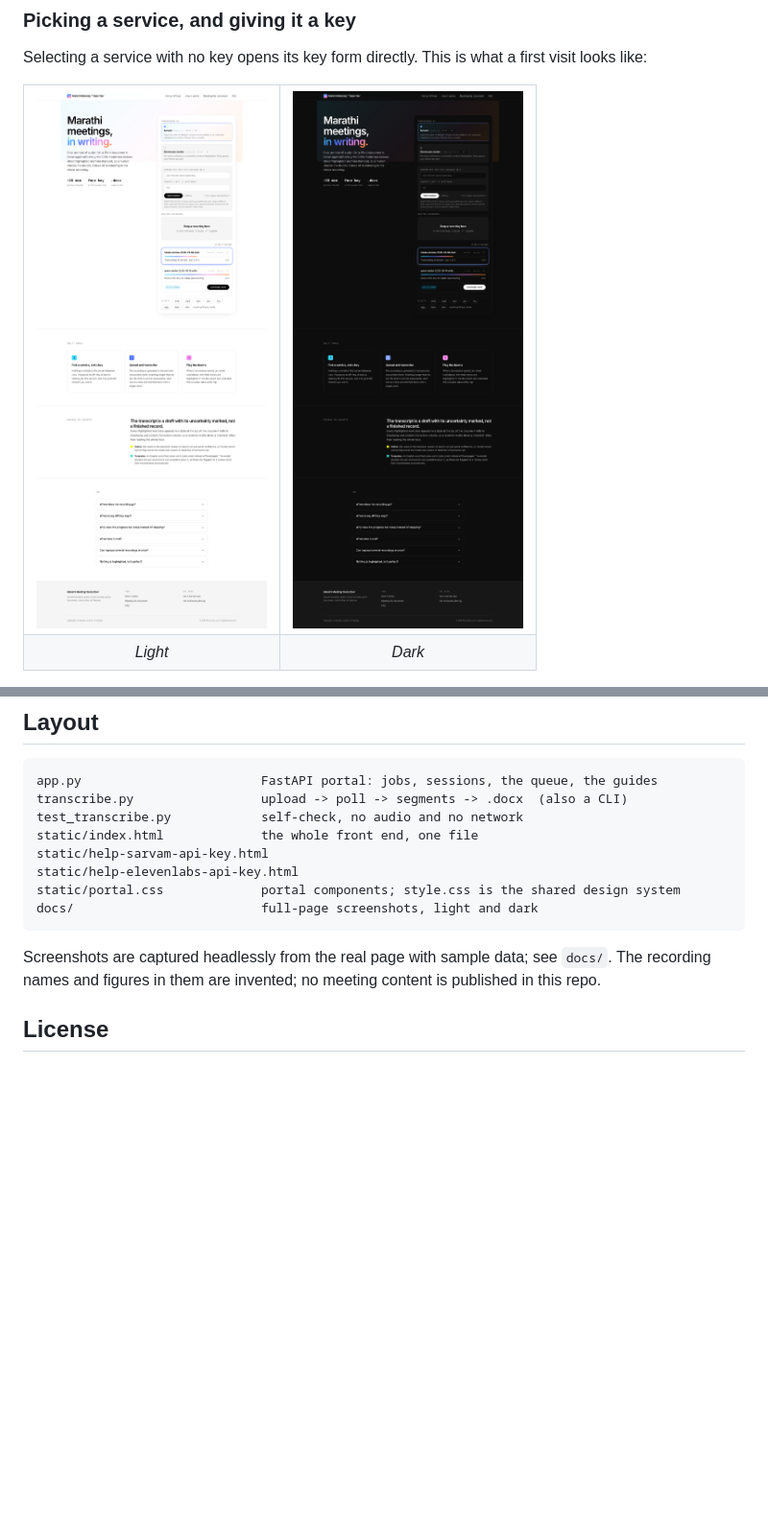
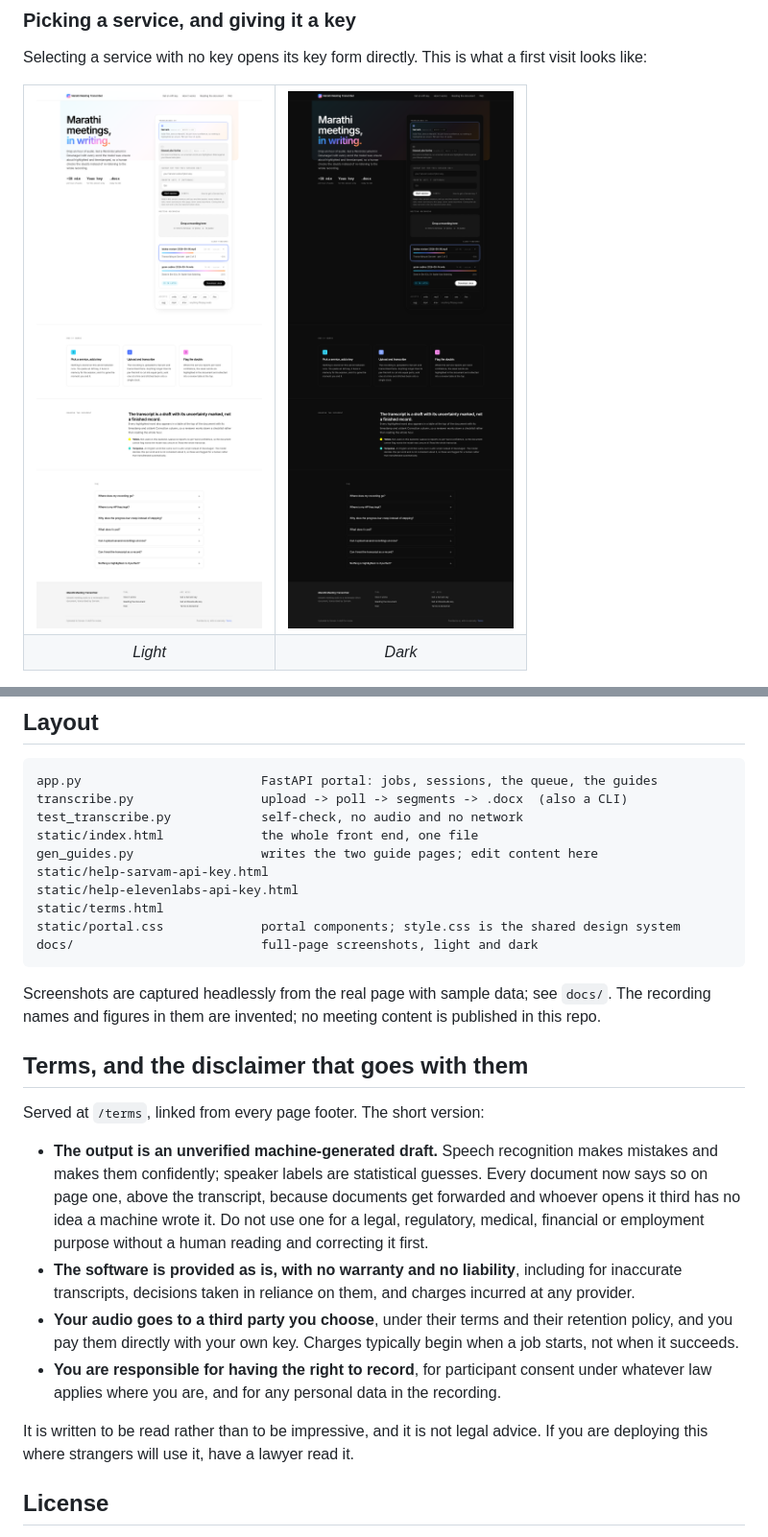
Before and after one commit to ShantanuTaro/MarathiMeetingTranscriber, a Markdown page: README.md, 2 parts joined by grey strips. Shown at 96% size. Rendered like a GitHub page; pictures changed too: docs/session-dark.png, docs/session-light.png; blank space fills up the shorter version.

````diff
--- a/README.md
+++ b/README.md
@@ -311,8 +323,10 @@ app.py                        FastAPI portal: jobs, sessions, the queue, the gui
 transcribe.py                 upload -> poll -> segments -> .docx  (also a CLI)
 test_transcribe.py            self-check, no audio and no network
 static/index.html             the whole front end, one file
+gen_guides.py                 writes the two guide pages; edit content here
 static/help-sarvam-api-key.html
 static/help-elevenlabs-api-key.html
+static/terms.html
 static/portal.css             portal components; style.css is the shared design system
 docs/                         full-page screenshots, light and dark
 ```
@@ -321,6 +335,28 @@ Screenshots are captured headlessly from the real page with sample data; see
 `docs/`. The recording names and figures in them are invented; no meeting content is
 published in this repo.
 
+## Terms, and the disclaimer that goes with them
+
+Served at `/terms`, linked from every page footer. The short version:
+
+- **The output is an unverified machine-generated draft.** Speech recognition makes
+  mistakes and makes them confidently; speaker labels are statistical guesses. Every
+  document now says so on page one, above the transcript, because documents get
+  forwarded and whoever opens it third has no idea a machine wrote it. Do not use one
+  for a legal, regulatory, medical, financial or employment purpose without a human
+  reading and correcting it first.
+- **The software is provided as is, with no warranty and no liability**, including for
+  inaccurate transcripts, decisions taken in reliance on them, and charges incurred at
+  any provider.
+- **Your audio goes to a third party you choose**, under their terms and their
+  retention policy, and you pay them directly with your own key. Charges typically
+  begin when a job starts, not when it succeeds.
+- **You are responsible for having the right to record**, for participant consent under
+  whatever law applies where you are, and for any personal data in the recording.
+
+It is written to be read rather than to be impressive, and it is not legal advice. If
+you are deploying this where strangers will use it, have a lawyer read it.
+
 ## License
 
 [MIT](LICENSE). The bundled typefaces are not covered by it and carry their own.
````
Also changed, not shown: other parts of README.md (+17 -5 lines), docs/guide-dark.png, docs/guide-light.png, docs/portal-dark.png, docs/portal-light.png, 7 other files.
